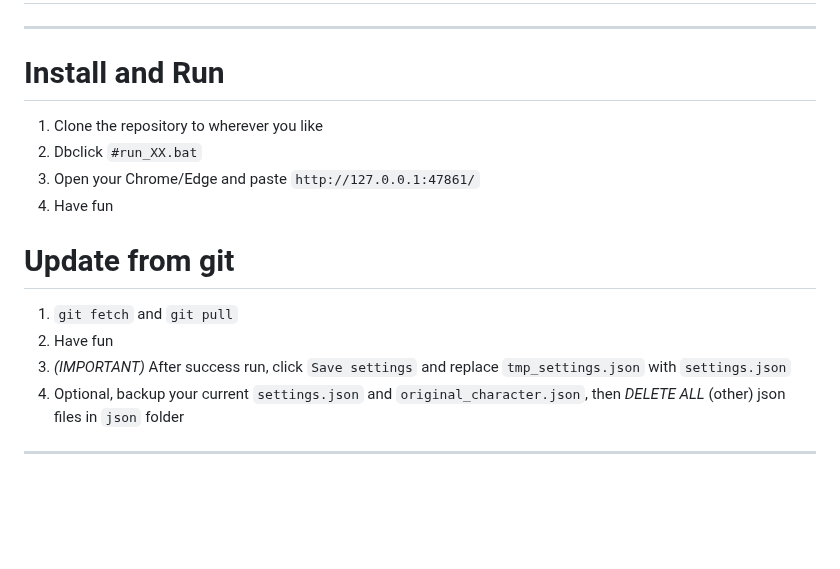
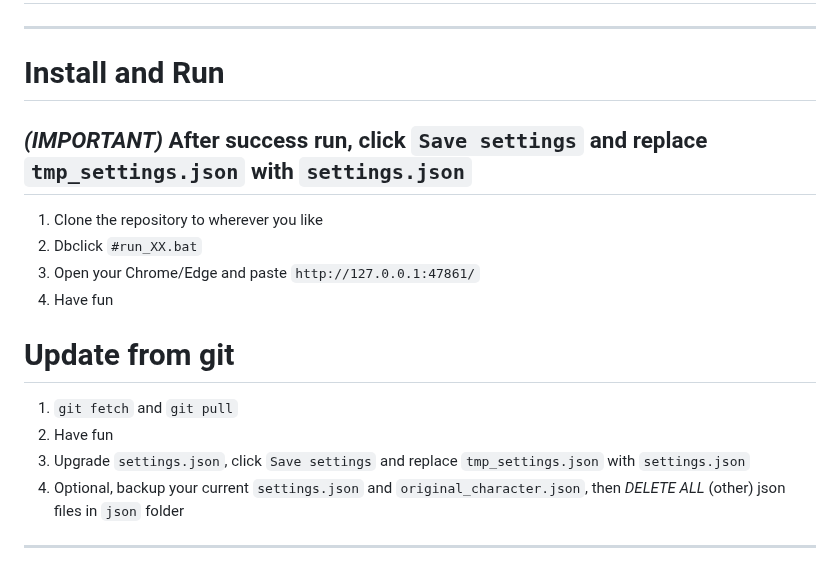
Before and after one commit to senopui/character_select_stand_alone_app, a Markdown page: README.md, the part around the change. Drawn GitHub-style; blank space fills up the shorter version.

```diff
--- a/README.md
+++ b/README.md
@@ -7,6 +7,7 @@ Special thanks to [lanner0403](https://github.com/lanner0403/WAI-NSFW-illustriou
 ------
 
 # Install and Run
+## *(IMPORTANT)* After success run, click `Save settings` and replace `tmp_settings.json` with `settings.json`
 1. Clone the repository to wherever you like
 2. Dbclick `#run_XX.bat`
 3. Open your Chrome/Edge and paste `http://127.0.0.1:47861/`
@@ -15,7 +16,7 @@ Special thanks to [lanner0403](https://github.com/lanner0403/WAI-NSFW-illustriou
 # Update from git
 1. `git fetch` and `git pull`
 2. Have fun
-3. *(IMPORTANT)* After success run, click `Save settings` and replace `tmp_settings.json` with `settings.json`
+3. Upgrade `settings.json`, click `Save settings` and replace `tmp_settings.json` with `settings.json`
 4. Optional, backup your current `settings.json` and `original_character.json`, then *DELETE ALL* (other) json files in `json` folder
 ------
 
```
